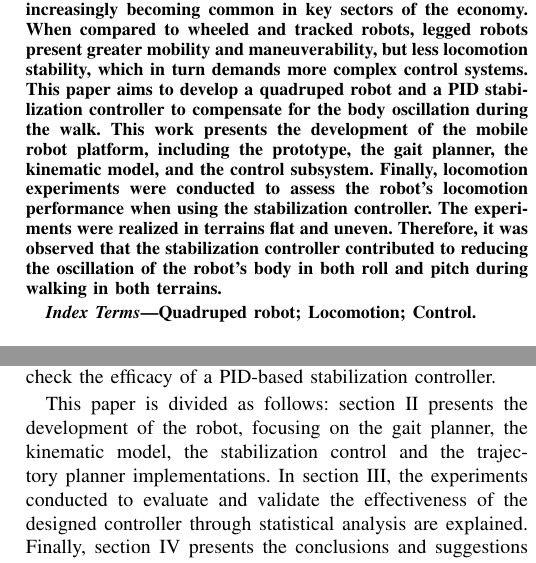
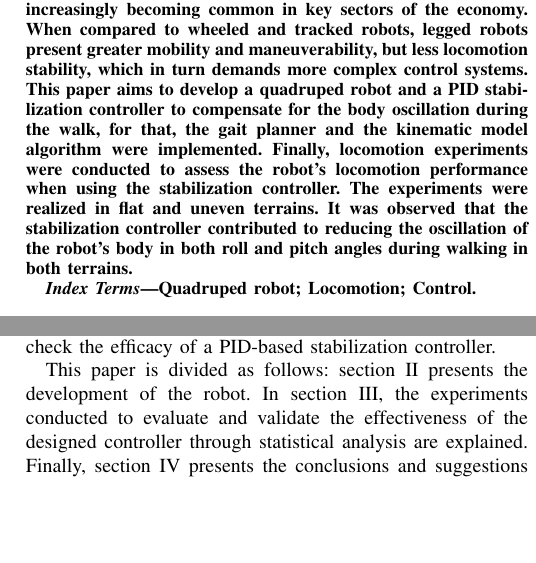
Before and after one commit to Brazilian-Institute-of-Robotics/bir-black-mouth-docs, a LaTeX paper (LARS_paper/paper.tex): two parts of the columns of page 1 of 5, joined at a grey line, cut so that both start at the same text, the shorter picture padded with empty space. Compiled offline with pdfLaTeX; a missing font is replaced by an installed copy or a similar font; a LaTeX package or settings file that is missing is left out.

Commit message:
Fix text

```diff
--- a/LARS_paper/paper.tex
+++ b/LARS_paper/paper.tex
@@ -46,7 +46,7 @@
 \maketitle
 
 \begin{abstract}
-  With the growth of robotics, mobile robots are increasingly becoming common in key sectors of the economy. When compared to wheeled and tracked robots, legged robots present greater mobility and maneuverability, but less locomotion stability, which in turn demands more complex control systems. This paper aims to develop a quadruped robot and a PID  stabilization controller to compensate for the body oscillation during the walk. This work presents the development of the mobile robot platform, including the prototype, the gait planner, the kinematic model, and the control subsystem. Finally, locomotion experiments were conducted to assess the robot's locomotion performance when using the stabilization controller. The experiments were realized in terrains flat and uneven. Therefore, it was observed that the stabilization controller contributed to reducing the oscillation of the robot's body in both roll and pitch during walking in both terrains.
+  With the growth of robotics, mobile robots are increasingly becoming common in key sectors of the economy. When compared to wheeled and tracked robots, legged robots present greater mobility and maneuverability, but less locomotion stability, which in turn demands more complex control systems. This paper aims to develop a quadruped robot and a PID  stabilization controller to compensate for the body oscillation during the walk, for that, the gait planner and the kinematic model algorithm were implemented. Finally, locomotion experiments were conducted to assess the robot's locomotion performance when using the stabilization controller. The experiments were realized in flat and uneven terrains. It was observed that the stabilization controller contributed to reducing the oscillation of the robot's body in both roll and pitch angles during walking in both terrains.
 \end{abstract}
 
 \begin{IEEEkeywords}
@@ -59,18 +59,18 @@ As robotics advances, mobile robots are gaining ground in key economic sectors s
 
 This work aims to prototype a quadruped robot platform for research: develop its kinematic, control, and locomotion algorithms, manufactory and test. Through experiments and statistical analysis, the prototype locomotion performance and stability will be evaluated, both on flat and uneven terrains, to check the efficacy of a PID-based stabilization controller.
 
-This paper is divided as follows: section \ref{development} presents the development of the robot, focusing on the gait planner, the kinematic model, the stabilization control and the trajectory planner implementations. In section \ref{results}, the experiments conducted to evaluate and validate the effectiveness of the designed controller through statistical analysis are explained. Finally, section \ref{conclusion} presents the conclusions and suggestions for future work.
+This paper is divided as follows: section \ref{development} presents the development of the robot. In section \ref{results}, the experiments conducted to evaluate and validate the effectiveness of the designed controller through statistical analysis are explained. Finally, section \ref{conclusion} presents the conclusions and suggestions for future work.
 
 \section{Robot Development} \label{development}
 
-The robot platform designed and developed for this research is presented in the Fig. \ref{fig:robot}.
+The robot platform designed for this research is presented in the Fig. \ref{fig:robot}. The development encompassed the prototyping and the implementation of the gait planner, the trajectory planner, the kinematic model, and the control subsystem.
 
 \begin{figure}[!htb]
   \centering
-  \caption{The quadruped robot developed for this research}
   \includegraphics[width=0.25\textwidth]{robot.jpeg}
   \vfill
   % \vspace{-\baselineskip}
+  \caption{The quadruped robot}
   \label{fig:robot}
 \end{figure}
 
```
Also changed, not shown: LARS_paper/paper.tex (9 more changed lines).
